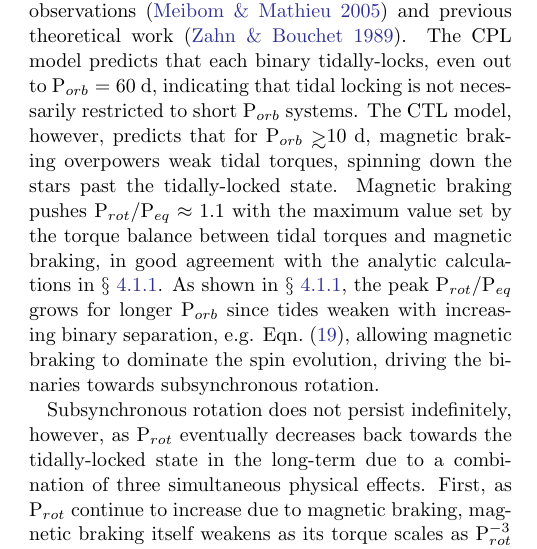
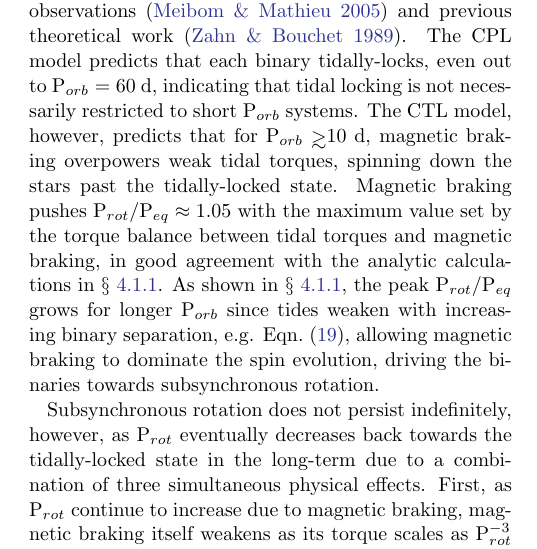
Before and after one commit to dflemin3/sync, a LaTeX paper (Paper/sync.tex): part of one column of page 9 of 26, cut so that both start at the same text. Compiled offline with pdfLaTeX.

Commit message:
Updates from Overleaf

```diff
--- a/Paper/sync.tex
+++ b/Paper/sync.tex
@@ -359,7 +359,7 @@ Below, we verify the results of our analytic calculations by examining how stell
 
 \subsubsection{Torque Balance Using the \citet{Matt2015} Magnetic Braking Model} \label{sec:mattBalance}
 
-Both tidal models predict that binaries with P$_{orb} < 10$ d will tidally-lock within 100 Myr, in agreement with observations \citep{Meibom2005} and previous theoretical work \citep{Zahn1989}. The CPL model predicts that each binary tidally-locks, even out to P$_{orb} = 60$ d, indicating that tidal locking is not necessarily restricted to short P$_{orb}$ systems. The CTL model, however, predicts that for P$_{orb} \gsim 10$ d, magnetic braking overpowers weak tidal torques, spinning down the stars past the tidally-locked state. Magnetic braking pushes P$_{rot}/$P$_{eq} \approx 1.1$ with the maximum value set by the torque balance between tidal torques and magnetic braking, in good agreement with the analytic calculations in $\S$~\ref{sec:analytic}. As shown in $\S$~\ref{sec:analytic}, the peak P$_{rot}/$P$_{eq}$ grows for longer P$_{orb}$ since tides weaken with increasing binary separation, e.g. Eqn.~(\ref{eqn:ctl:z}), allowing magnetic braking to dominate the spin evolution, driving the binaries towards subsynchronous rotation.
+Both tidal models predict that binaries with P$_{orb} < 10$ d will tidally-lock within 100 Myr, in agreement with observations \citep{Meibom2005} and previous theoretical work \citep{Zahn1989}. The CPL model predicts that each binary tidally-locks, even out to P$_{orb} = 60$ d, indicating that tidal locking is not necessarily restricted to short P$_{orb}$ systems. The CTL model, however, predicts that for P$_{orb} \gsim 10$ d, magnetic braking overpowers weak tidal torques, spinning down the stars past the tidally-locked state. Magnetic braking pushes P$_{rot}/$P$_{eq} \approx 1.05$ with the maximum value set by the torque balance between tidal torques and magnetic braking, in good agreement with the analytic calculations in $\S$~\ref{sec:analytic}. As shown in $\S$~\ref{sec:analytic}, the peak P$_{rot}/$P$_{eq}$ grows for longer P$_{orb}$ since tides weaken with increasing binary separation, e.g. Eqn.~(\ref{eqn:ctl:z}), allowing magnetic braking to dominate the spin evolution, driving the binaries towards subsynchronous rotation.
 
 
 \begin{figure*}
```
Also changed, not shown: Paper/Submitted/syncNotes.bib (deleted).
